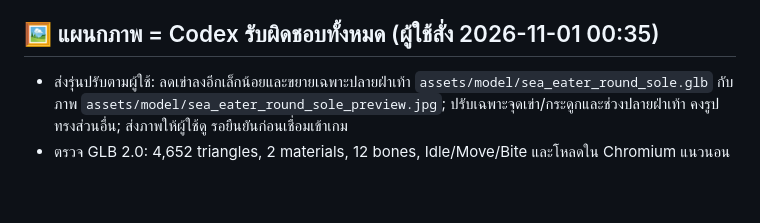
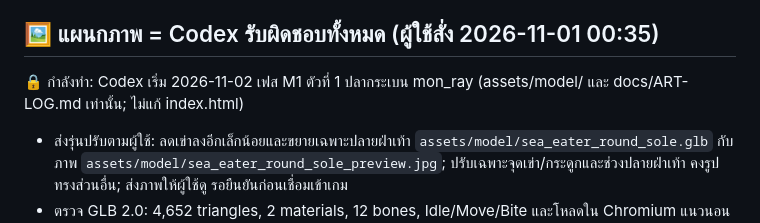
Before and after one commit to todsapon0/sea-eater-life, a Markdown page: HANDOFF.md, the part around the change. GitHub-like rendering; blank space fills up the shorter version.

Commit message:
Lock M1 ray model

```diff
--- a/HANDOFF.md
+++ b/HANDOFF.md
@@ -49,6 +49,7 @@
 - (ปลดล็อกแล้ว 2026-11-01: UI ใหม่ย้ายให้โคดูแล ดูหัวข้อ "แผนกภาพ" ด้านล่าง)
 
 ## 🖼 แผนกภาพ = Codex รับผิดชอบทั้งหมด (ผู้ใช้สั่ง 2026-11-01 00:35)
+🔒 กำลังทำ: Codex เริ่ม 2026-11-02 เฟส M1 ตัวที่ 1 ปลากระเบน mon_ray (assets/model/ และ docs/ART-LOG.md เท่านั้น; ไม่แก้ index.html)
 - ส่งรุ่นปรับตามผู้ใช้: ลดเข่าลงอีกเล็กน้อยและขยายเฉพาะปลายฝ่าเท้า `assets/model/sea_eater_round_sole.glb` กับภาพ `assets/model/sea_eater_round_sole_preview.jpg`; ปรับเฉพาะจุดเข่า/กระดูกและช่วงปลายฝ่าเท้า คงรูปทรงส่วนอื่น; ส่งภาพให้ผู้ใช้ดู รอยืนยันก่อนเชื่อมเข้าเกม
 - ตรวจ GLB 2.0: 4,652 triangles, 2 materials, 12 bones, Idle/Move/Bite และโหลดใน Chromium แนวนอน 844×390 บนฐาน 31486f5 โดยฉีด ASSETS เฉพาะในหน่วยความจำ: เริ่มทั้งสามท่าได้ ไม่มี page error; review.sh รอบก่อนยังไม่ผ่านครบตามบันทึกด้านล่าง และยังไม่ได้ทดสอบ iPad จริง
 - ปรับรุ่นทรงกลมตามผู้ใช้ให้เข่าสูงกว่าหัวเพียงเล็กน้อย: `assets/model/sea_eater_round_knee.glb` และ `assets/model/sea_eater_round_knee_preview.jpg`; ลดทั้งจุดรูปทรงและกระดูกจากรุ่นทรงกลมก่อนหน้า ไม่ทับรุ่นเก่า ส่งภาพให้ผู้ใช้ดู รอยืนยันก่อนเชื่อมเข้าเกม
```
